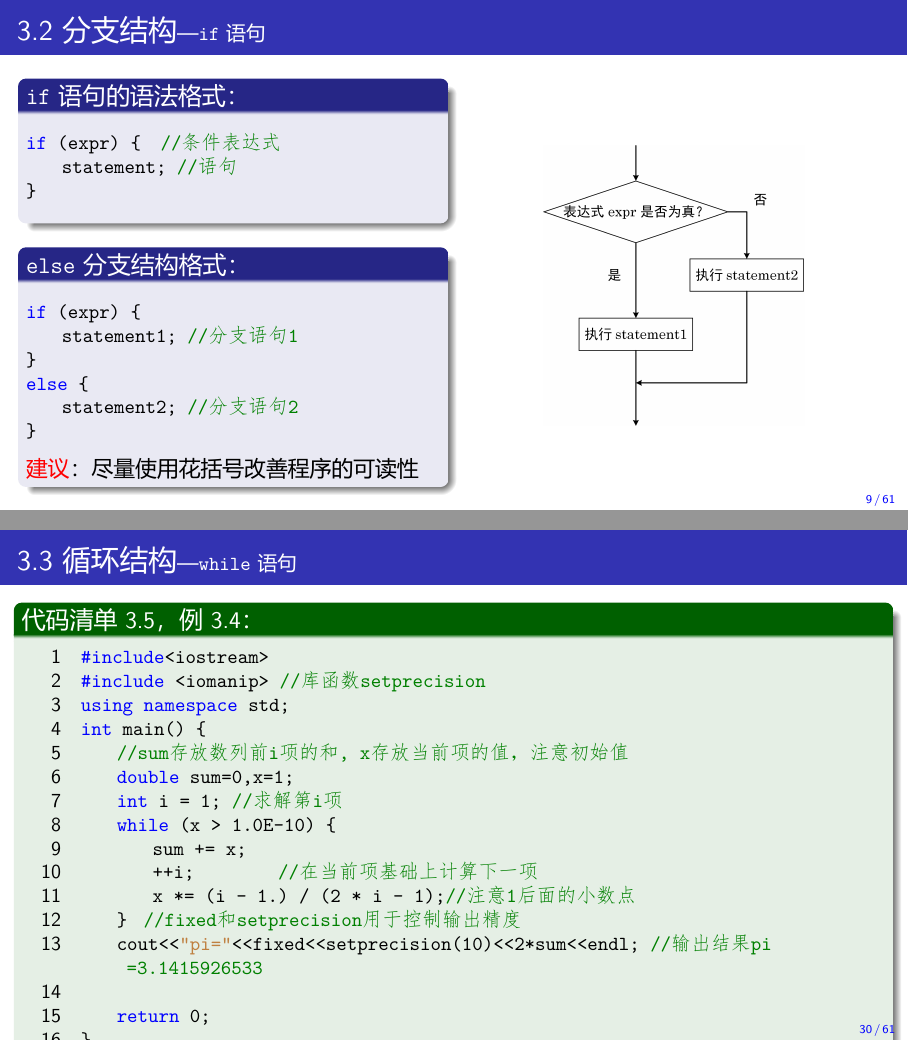
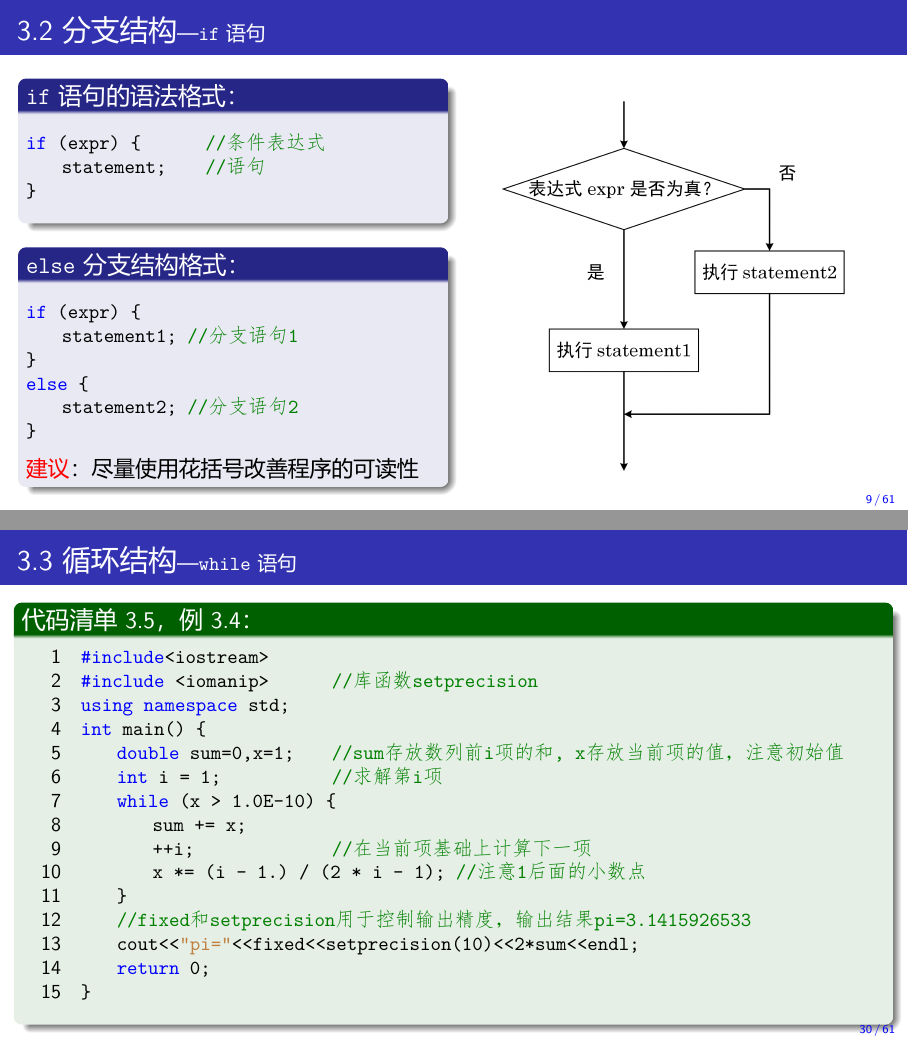
Before and after one commit to Changhe160/cplusplus2020-2021-2, LaTeX slides (Chapter3/Chapter3.tex): pages 11 and 36 of 81, joined at a grey line. The pictures show the PDF file Chapter3/Chapter3.pdf that the author committed with the source.

Commit message:
第三章更新

```diff
--- a/Chapter3/Chapter3.tex
+++ b/Chapter3/Chapter3.tex
@@ -243,7 +243,7 @@ else {
 		\begin{column}<2->{0.48\textwidth}
 			\begin{figure}[ht]
 				\centering
-				\includegraphics[scale=0.38]{IF_statement.png}
+				\includegraphics[scale=0.5]{IF_statement.png}
 				% \caption{\texttt{else}分支结构执行流程}
 				% \label{fig:label}
 			\end{figure}
@@ -757,19 +757,18 @@ while (expr) { //条件表达式
 			\begin{column}{0.94\textwidth}
 				\begin{lstlisting}[numbers=left,numberstyle=\small,basicstyle=\small\ttfamily]
 #include<iostream>
-#include <iomanip>    //库函数setprecision
+#include <iomanip>          //库函数setprecision
 using namespace std;
 int main() {
-    //sum存放数列前i项的和, x存放当前项的值，注意初始值
-    double sum=0,x=1;
-    int i = 1;  //求解第i项
+    double sum=0,x=1;       //sum存放数列前i项的和, x存放当前项的值，注意初始值
+    int i = 1;              //求解第i项
     while (x > 1.0E-10) {
         sum += x;
-        ++i;          //在当前项基础上计算下一项
-        x *= (i - 1.) / (2 * i - 1);//注意1后面的小数点
-    }  //fixed和setprecision用于控制输出精度
-    cout<<"pi="<<fixed<<setprecision(10)<<2*sum<<endl;  //输出结果pi=3.1415926533
-
+        ++i;                //在当前项基础上计算下一项
+        x *= (i - 1.) / (2 * i - 1);    //注意1后面的小数点
+    }
+    //fixed和setprecision用于控制输出精度，输出结果pi=3.1415926533
+    cout<<"pi="<<fixed<<setprecision(10)<<2*sum<<endl;
     return 0;
 }
 \end{lstlisting}\ttfamily
@@ -782,7 +781,7 @@ int main() {
 	\frametitle{3.3 循环结构\small{—\texttt{do while}语句}}
 	% \framesubtitle{——\texttt{do while}语句}
 	\begin{columns}
-		\begin{column}{0.5\textwidth}
+		\begin{column}{0.55\textwidth}
 			\begin{block}{\texttt{do while}语句语法格式}
 				\begin{lstlisting}[basicstyle=\small\ttfamily]
 do{
@@ -794,7 +793,7 @@ do{
 		\begin{column}{0.4\textwidth}
 			\begin{figure}[ht]
 				\centering
-				\includegraphics[scale=0.4]{dowhile_statement.png}
+				\includegraphics[scale=0.5]{dowhile_statement.png}
 				% \caption{\texttt{do while}语句执行流程}
 				% \label{fig:label}
 			\end{figure}
@@ -866,7 +865,7 @@ int main() {
         x = x * x;
     }while(!x);
                 \end{lstlisting}
-\indent		A.死循环~~B.执行3次~~C.执行1次~~D.有语法错误
+\indent		A.死循环~~~~~B.执行3次~~\\C.执行1次~~D.有语法错误
 \column{0.5\textwidth}
 		 2.下面程序段的输出结果是？
 		\begin{lstlisting}[basicstyle=\small\ttfamily]
@@ -877,7 +876,7 @@ int main() {
     cout << y-- << endl;
     \end{lstlisting}
 
-\indent		A.-1~~B.1~~C.8~~D.0
+\indent		A.~-1~~~~B.~1~~~~C.~8~~~~D.~0
 \end{columns}
 \bigskip
 		\onslide<2->{答案：1.C~~2.D}
@@ -889,7 +888,7 @@ int main() {
 	\frametitle{3.3 循环结构\small{—\texttt{for}语句}}
 	% \framesubtitle{——\texttt{for}语句}
 	\begin{columns}
-		\begin{column}{0.48\textwidth}
+		\begin{column}{0.45\textwidth}
 			\begin{block}{\texttt{for}语句语法格式}
 				\begin{lstlisting}[basicstyle=\small\ttfamily]
 for(expr1; expr2; expr3){
@@ -905,10 +904,10 @@ for(int i = 1; i <= 100; ++i){
         \end{lstlisting}
 			\end{block}
 		\end{column}
-		\begin{column}{0.48\textwidth}
+		\begin{column}{0.45\textwidth}
 			\begin{figure}[ht]
 				\centering
-				\includegraphics[scale=0.6]{Fig3-1.jpg}
+				\includegraphics[scale=0.8]{Fig3-1.jpg}
 				% \caption{\texttt{for}语句执行流程}
 				% \label{fig:label}
 			\end{figure}
```
Also changed, not shown: Chapter3/Chapter3.pdf, Chapter3/Chapter3.tex (30 more changed lines).
